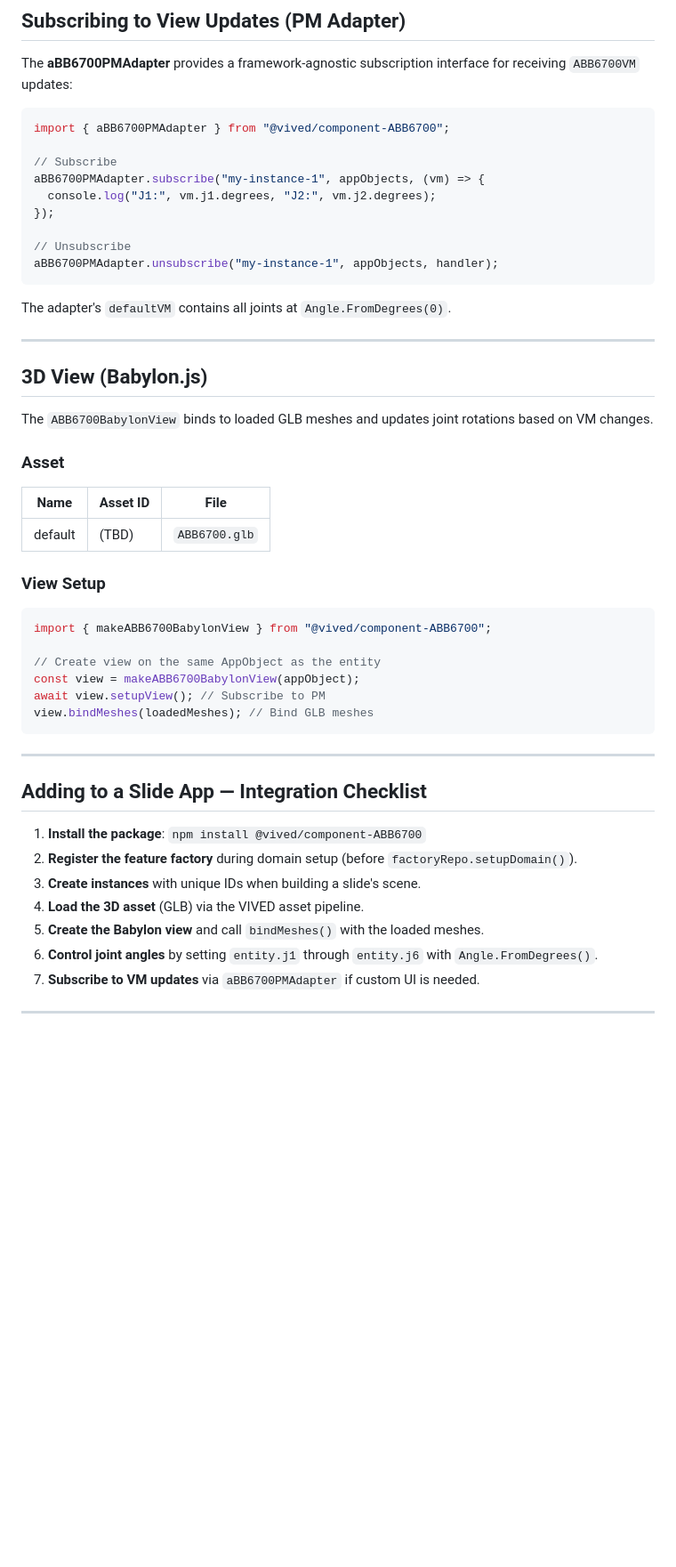
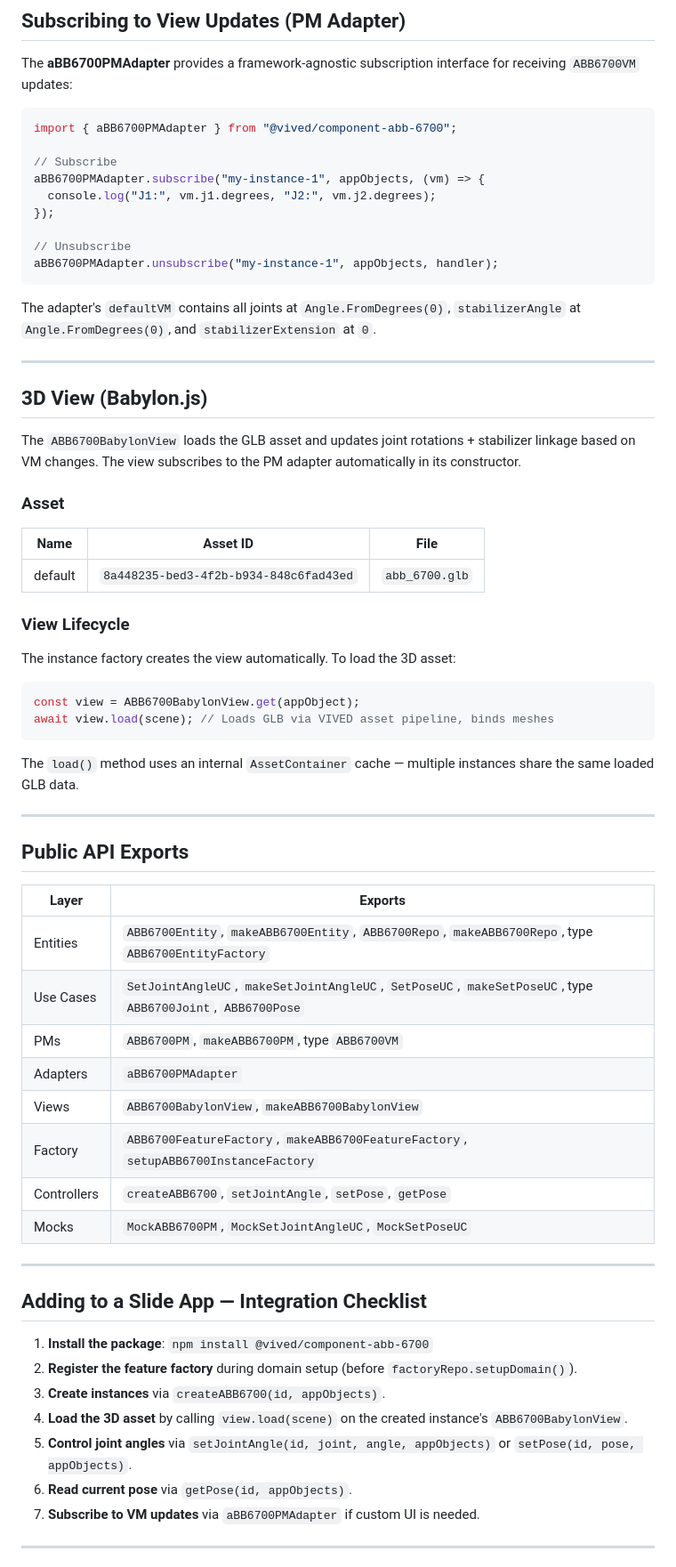
Before and after one commit to vivedlearning/component-abb6700, a Markdown page: COMPONENT_KNOWLEDGE.md, the part around one of its changes. Shown at 89% size. GitHub-like rendering; blank space fills up the shorter version.

Commit message:
Update COMPONENT_KNOWLEDGE.md to match codebase; add Public API Exports table

````diff
--- a/COMPONENT_KNOWLEDGE.md
+++ b/COMPONENT_KNOWLEDGE.md
@@ -88,7 +155,7 @@ const entity = repo.createABB6700Entity("my-instance-1");
 The **aBB6700PMAdapter** provides a framework-agnostic subscription interface for receiving `ABB6700VM` updates:
 
 ```typescript
-import { aBB6700PMAdapter } from "@vived/component-ABB6700";
+import { aBB6700PMAdapter } from "@vived/component-abb-6700";
 
 // Subscribe
 aBB6700PMAdapter.subscribe("my-instance-1", appObjects, (vm) => {
@@ -99,41 +166,56 @@ aBB6700PMAdapter.subscribe("my-instance-1", appObjects, (vm) => {
 aBB6700PMAdapter.unsubscribe("my-instance-1", appObjects, handler);
 ```
 
-The adapter's `defaultVM` contains all joints at `Angle.FromDegrees(0)`.
+The adapter's `defaultVM` contains all joints at `Angle.FromDegrees(0)`, `stabilizerAngle` at `Angle.FromDegrees(0)`, and `stabilizerExtension` at `0`.
 
 ---
 
 ## 3D View (Babylon.js)
 
-The `ABB6700BabylonView` binds to loaded GLB meshes and updates joint rotations based on VM changes.
+The `ABB6700BabylonView` loads the GLB asset and updates joint rotations + stabilizer linkage based on VM changes. The view subscribes to the PM adapter automatically in its constructor.
 
 ### Asset
 
-| Name    | Asset ID | File          |
-| ------- | -------- | ------------- |
-| default | (TBD)    | `ABB6700.glb` |
+| Name    | Asset ID                               | File           |
+| ------- | -------------------------------------- | -------------- |
+| default | `8a448235-bed3-4f2b-b934-848c6fad43ed` | `abb_6700.glb` |
 
-### View Setup
+### View Lifecycle
+
+The instance factory creates the view automatically. To load the 3D asset:
 
 ```typescript
-import { makeABB6700BabylonView } from "@vived/component-ABB6700";
+const view = ABB6700BabylonView.get(appObject);
+await view.load(scene); // Loads GLB via VIVED asset pipeline, binds meshes
+```
 
-// Create view on the same AppObject as the entity
-const view = makeABB6700BabylonView(appObject);
-await view.setupView(); // Subscribe to PM
-view.bindMeshes(loadedMeshes); // Bind GLB meshes
-```
+The `load()` method uses an internal `AssetContainer` cache — multiple instances share the same loaded GLB data.
+
+---
+
+## Public API Exports
+
+| Layer       | Exports                                                                                                    |
+| ----------- | ---------------------------------------------------------------------------------------------------------- |
+| Entities    | `ABB6700Entity`, `makeABB6700Entity`, `ABB6700Repo`, `makeABB6700Repo`, type `ABB6700EntityFactory`        |
+| Use Cases   | `SetJointAngleUC`, `makeSetJointAngleUC`, `SetPoseUC`, `makeSetPoseUC`, type `ABB6700Joint`, `ABB6700Pose` |
+| PMs         | `ABB6700PM`, `makeABB6700PM`, type `ABB6700VM`                                                             |
+| Adapters    | `aBB6700PMAdapter`                                                                                         |
+| Views       | `ABB6700BabylonView`, `makeABB6700BabylonView`                                                             |
+| Factory     | `ABB6700FeatureFactory`, `makeABB6700FeatureFactory`, `setupABB6700InstanceFactory`                        |
+| Controllers | `createABB6700`, `setJointAngle`, `setPose`, `getPose`                                                     |
+| Mocks       | `MockABB6700PM`, `MockSetJointAngleUC`, `MockSetPoseUC`                                                   |
 
 ---
 
 ## Adding to a Slide App — Integration Checklist
 
-1. **Install the package**: `npm install @vived/component-ABB6700`
+1. **Install the package**: `npm install @vived/component-abb-6700`
 2. **Register the feature factory** during domain setup (before `factoryRepo.setupDomain()`).
-3. **Create instances** with unique IDs when building a slide's scene.
-4. **Load the 3D asset** (GLB) via the VIVED asset pipeline.
-5. **Create the Babylon view** and call `bindMeshes()` with the loaded meshes.
-6. **Control joint angles** by setting `entity.j1` through `entity.j6` with `Angle.FromDegrees()`.
+3. **Create instances** via `createABB6700(id, appObjects)`.
+4. **Load the 3D asset** by calling `view.load(scene)` on the created instance's `ABB6700BabylonView`.
+5. **Control joint angles** via `setJointAngle(id, joint, angle, appObjects)` or `setPose(id, pose, appObjects)`.
+6. **Read current pose** via `getPose(id, appObjects)`.
 7. **Subscribe to VM updates** via `aBB6700PMAdapter` if custom UI is needed.
 
 ---
````
Also changed, not shown: other parts of COMPONENT_KNOWLEDGE.md (+79 -12 lines).
